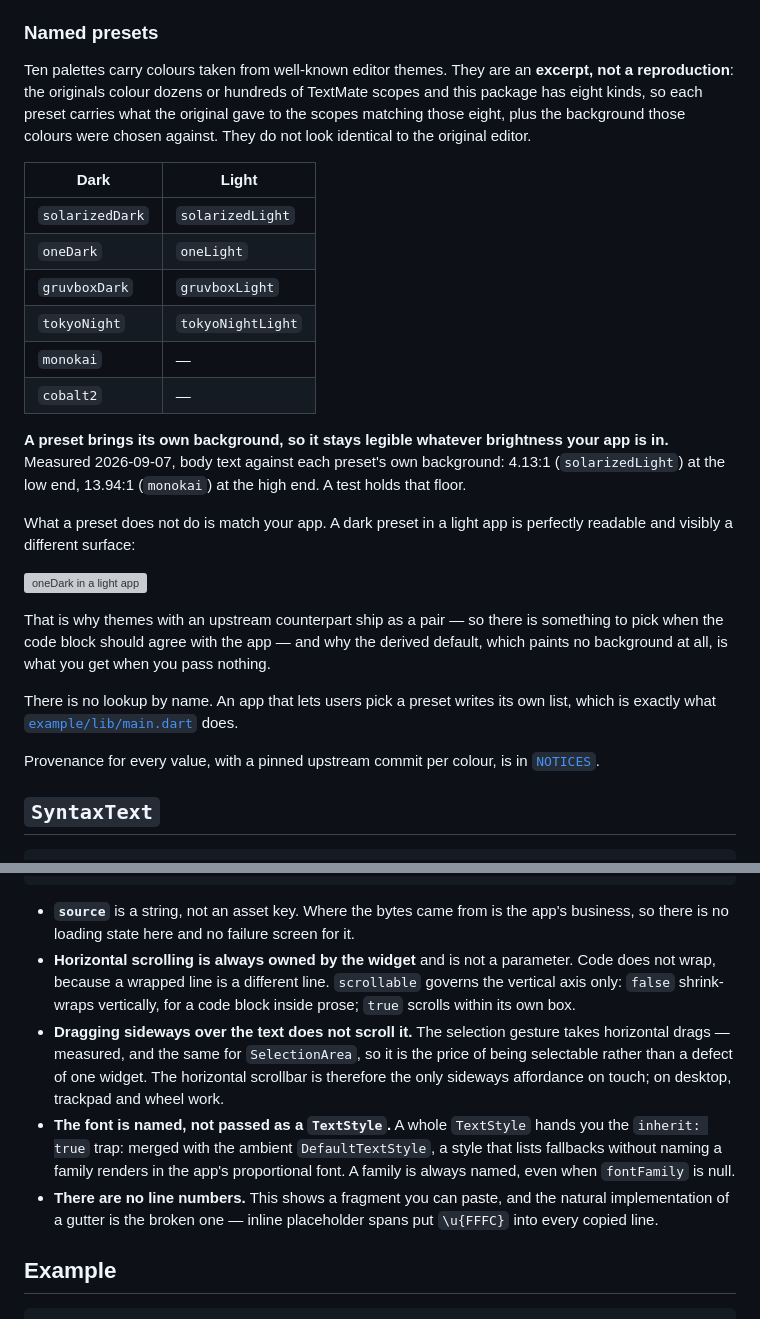
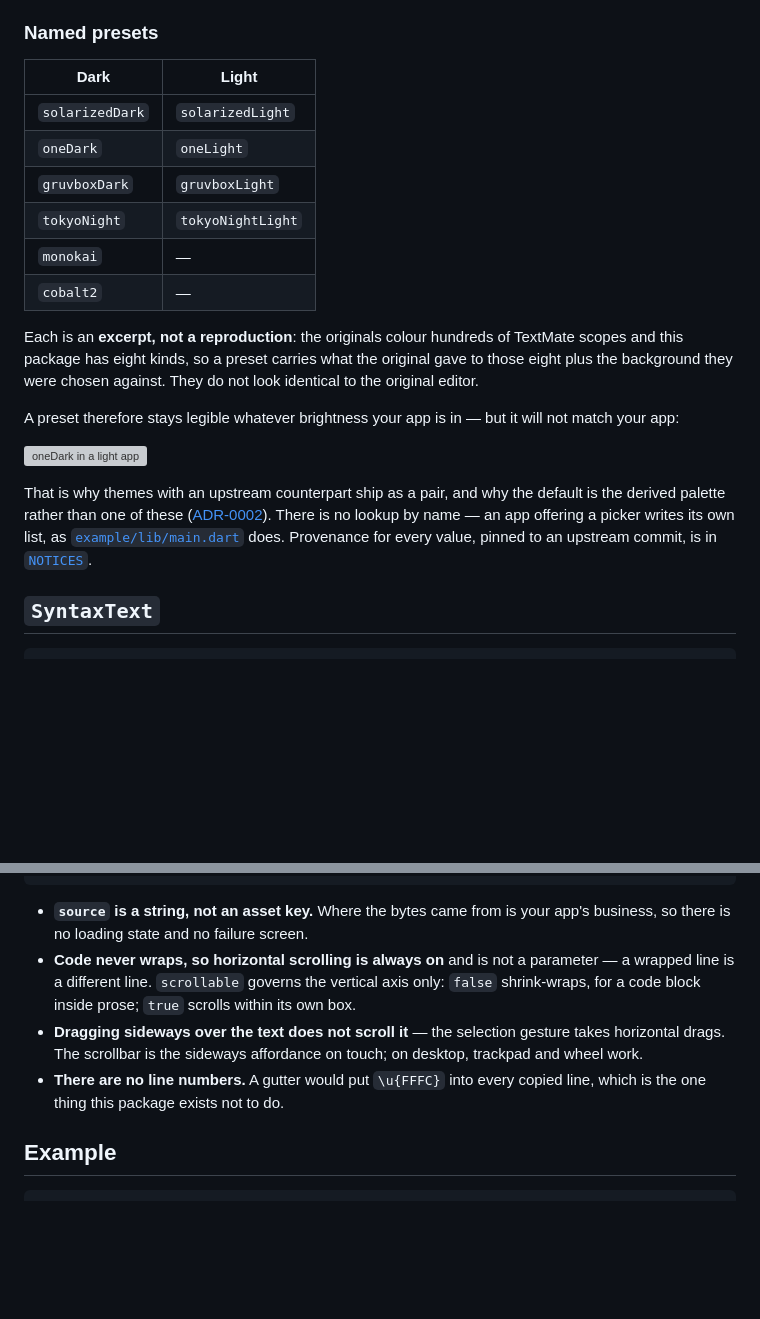
Before and after one commit to kihyun1998/flutter_syntax_highlight, a Markdown page: README.md, 2 parts joined by grey strips. Drawn GitHub-style; blank space fills up the shorter version; grey boxes are pictures that could not be loaded.

````diff
--- a/README.md
+++ b/README.md
@@ -196,42 +149,31 @@ longer behind the text.
 
 ### Named presets
 
-Ten palettes carry colours taken from well-known editor themes. They are an
-**excerpt, not a reproduction**: the originals colour dozens or hundreds of
-TextMate scopes and this package has eight kinds, so each preset carries what
-the original gave to the scopes matching those eight, plus the background those
-colours were chosen against. They do not look identical to the original editor.
+| Dark | Light |
+| --- | --- |
+| `solarizedDark` | `solarizedLight` |
+| `oneDark` | `oneLight` |
+| `gruvboxDark` | `gruvboxLight` |
+| `tokyoNight` | `tokyoNightLight` |
+| `monokai` | — |
+| `cobalt2` | — |
 
-| Dark              | Light                  |
-| ----------------- | ---------------------- |
-| `solarizedDark`   | `solarizedLight`       |
-| `oneDark`         | `oneLight`             |
-| `gruvboxDark`     | `gruvboxLight`         |
-| `tokyoNight`      | `tokyoNightLight`      |
-| `monokai`         | —                      |
-| `cobalt2`         | —                      |
+Each is an **excerpt, not a reproduction**: the originals colour hundreds of
+TextMate scopes and this package has eight kinds, so a preset carries what the
+original gave to those eight plus the background they were chosen against. They
+do not look identical to the original editor.
 
-**A preset brings its own background, so it stays legible whatever brightness
-your app is in.** Measured 2026-09-07, body text against each preset's own
-background: 4.13:1 (`solarizedLight`) at the low end, 13.94:1 (`monokai`) at the
-high end. A test holds that floor.
-
-What a preset does not do is match your app. A dark preset in a light app is
-perfectly readable and visibly a different surface:
+A preset therefore stays legible whatever brightness your app is in — but it
+will not match your app:
 
 ![oneDark in a light app](https://raw.githubusercontent.com/kihyun1998/flutter_syntax_highlight/main/screenshots/preset-one-dark.png)
 
-That is why themes with an upstream counterpart ship as a pair — so there is
-something to pick when the code block should agree with the app — and why the
-derived default, which paints no background at all, is what you get when you
-pass nothing.
-
-There is no lookup by name. An app that lets users pick a preset writes its own
-list, which is exactly what
-[`example/lib/main.dart`](example/lib/main.dart) does.
-
-Provenance for every value, with a pinned upstream commit per colour, is in
-[`NOTICES`](NOTICES).
+That is why themes with an upstream counterpart ship as a pair, and why the
+default is the derived palette rather than one of these
+([ADR-0002](https://github.com/kihyun1998/flutter_syntax_highlight/blob/main/docs/adr/0002-a-palette-carries-its-own-background.md)).
+There is no lookup by name — an app offering a picker writes its own list, as
+[`example/lib/main.dart`](example/lib/main.dart) does. Provenance for every
+value, pinned to an upstream commit, is in [`NOTICES`](NOTICES).
 
 ## `SyntaxText`
 
@@ -251,24 +193,17 @@ SyntaxText(
 })
 ```
 
-- **`source`** is a string, not an asset key. Where the bytes came from is the
-  app's business, so there is no loading state here and no failure screen for it.
-- **Horizontal scrolling is always owned by the widget** and is not a parameter.
-  Code does not wrap, because a wrapped line is a different line. `scrollable`
-  governs the vertical axis only: `false` shrink-wraps vertically, for a code
-  block inside prose; `true` scrolls within its own box.
-- **Dragging sideways over the text does not scroll it.** The selection gesture
-  takes horizontal drags — measured, and the same for `SelectionArea`, so it is
-  the price of being selectable rather than a defect of one widget. The
-  horizontal scrollbar is therefore the only sideways affordance on touch; on
+- **`source` is a string, not an asset key.** Where the bytes came from is your
+  app's business, so there is no loading state and no failure screen.
+- **Code never wraps, so horizontal scrolling is always on** and is not a
+  parameter — a wrapped line is a different line. `scrollable` governs the
+  vertical axis only: `false` shrink-wraps, for a code block inside prose;
+  `true` scrolls within its own box.
+- **Dragging sideways over the text does not scroll it** — the selection gesture
+  takes horizontal drags. The scrollbar is the sideways affordance on touch; on
   desktop, trackpad and wheel work.
-- **The font is named, not passed as a `TextStyle`.** A whole `TextStyle` hands
-  you the `inherit: true` trap: merged with the ambient `DefaultTextStyle`, a
-  style that lists fallbacks without naming a family renders in the app's
-  proportional font. A family is always named, even when `fontFamily` is null.
-- **There are no line numbers.** This shows a fragment you can paste, and the
-  natural implementation of a gutter is the broken one — inline placeholder
-  spans put `\u{FFFC}` into every copied line.
+- **There are no line numbers.** A gutter would put `\u{FFFC}` into every copied
+  line, which is the one thing this package exists not to do.
 
 ## Example
 
````
Also changed, not shown: other parts of README.md (+69 -116 lines).
